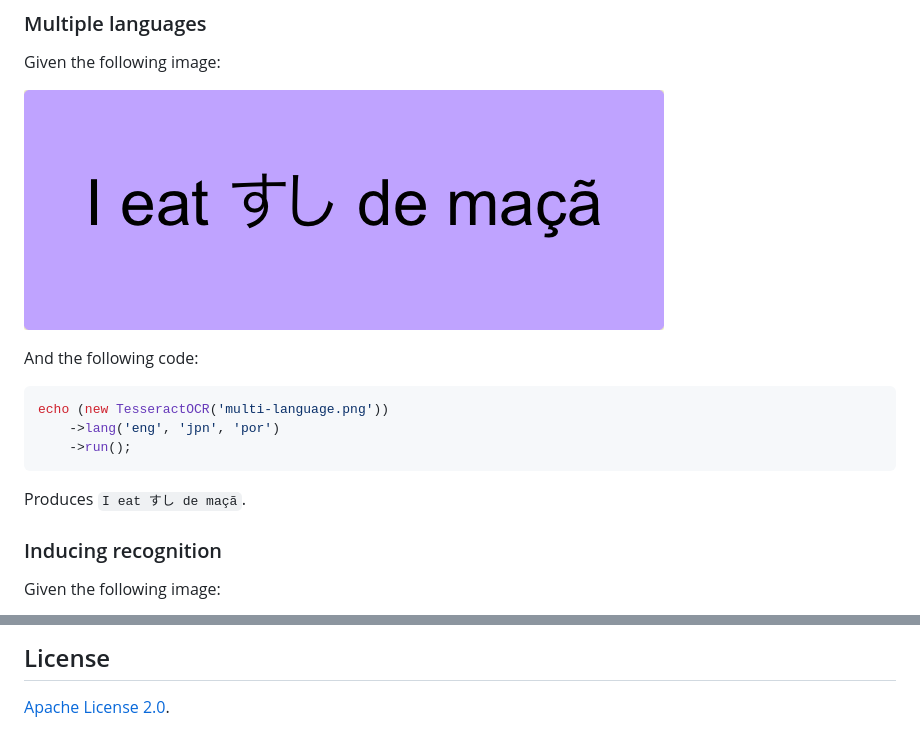
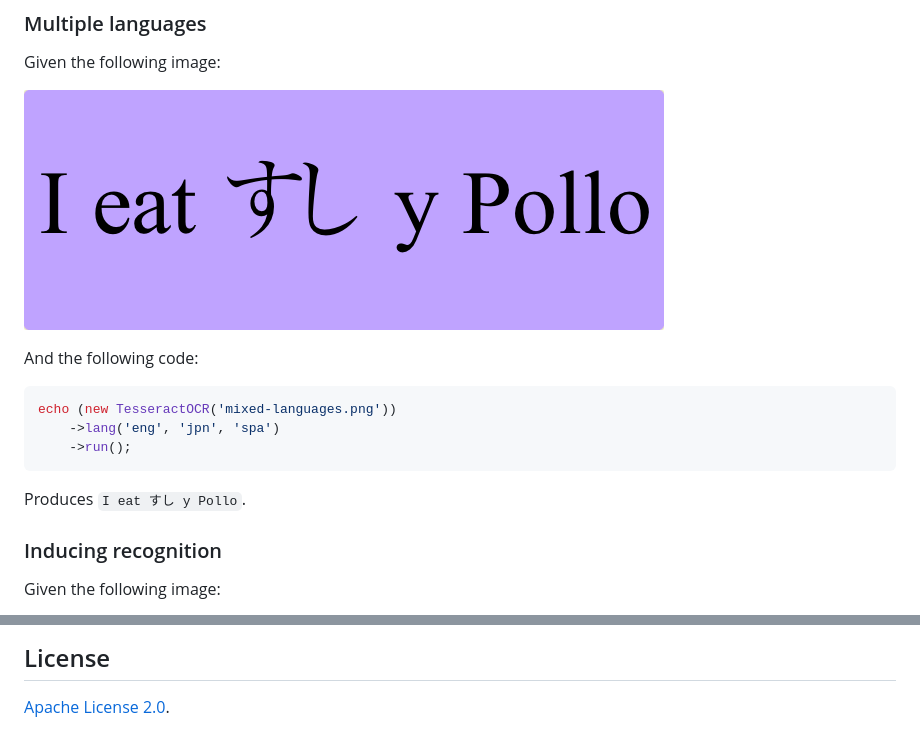
Before and after one commit to thiagoalessio/tesseract-ocr-for-php, a Markdown page: README.md, 2 parts joined by grey strips. Drawn GitHub-style; pictures changed too: images/mixed-languages.png (added), images/multi-language.png (deleted).

Commit message:
Replace mixed-languages example

````diff
--- a/README.md
+++ b/README.md
@@ -76,17 +76,17 @@ Produces `Bülowstraße`.
 
 Given the following image:
 
-![The phrase "I each apple sushi", with mixed English, Japanese and Portuguese][multilanguage]
+![The phrase "I each apple sushi", with mixed English, Japanese and Portuguese][mixed_langs]
 
 And the following code:
 
 ```php
-echo (new TesseractOCR('multi-language.png'))
-    ->lang('eng', 'jpn', 'por')
+echo (new TesseractOCR('mixed-languages.png'))
+    ->lang('eng', 'jpn', 'spa')
     ->run();
 ```
 
-Produces `I eat すし de maçã`.
+Produces `I eat すし y Pollo`.
 
 ### Inducing recognition
 
@@ -273,7 +273,7 @@ echo (new TesseractOCR('img.png'))
 [Composer]: http://getcomposer.org/
 [quick_brown_fox]: https://raw.githubusercontent.com/thiagoalessio/tesseract-ocr-for-php/master/images/text.png
 [german]: https://raw.githubusercontent.com/thiagoalessio/tesseract-ocr-for-php/master/images/german.png
-[multilanguage]: https://raw.githubusercontent.com/thiagoalessio/tesseract-ocr-for-php/master/images/multi-language.png
+[mixed_langs]: https://raw.githubusercontent.com/thiagoalessio/tesseract-ocr-for-php/master/images/mixed-languages.png
 [8055]: https://raw.githubusercontent.com/thiagoalessio/tesseract-ocr-for-php/master/images/8055.png
 [tesseract_langs]: https://github.com/tesseract-ocr/tesseract/blob/master/doc/tesseract.1.asc#languages
 [@daijiale]: https://github.com/daijiale
````
Also changed, not shown: 2 other files.
